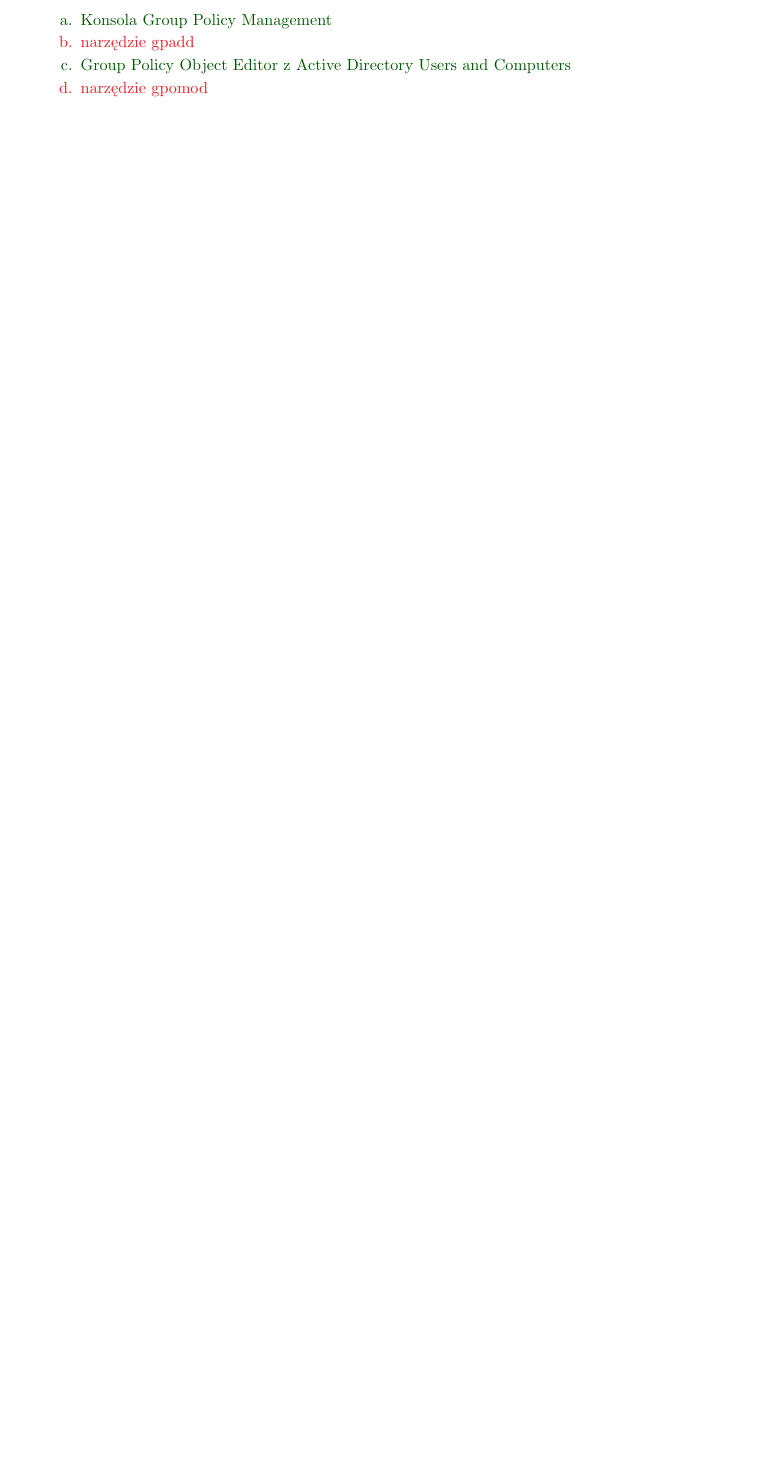
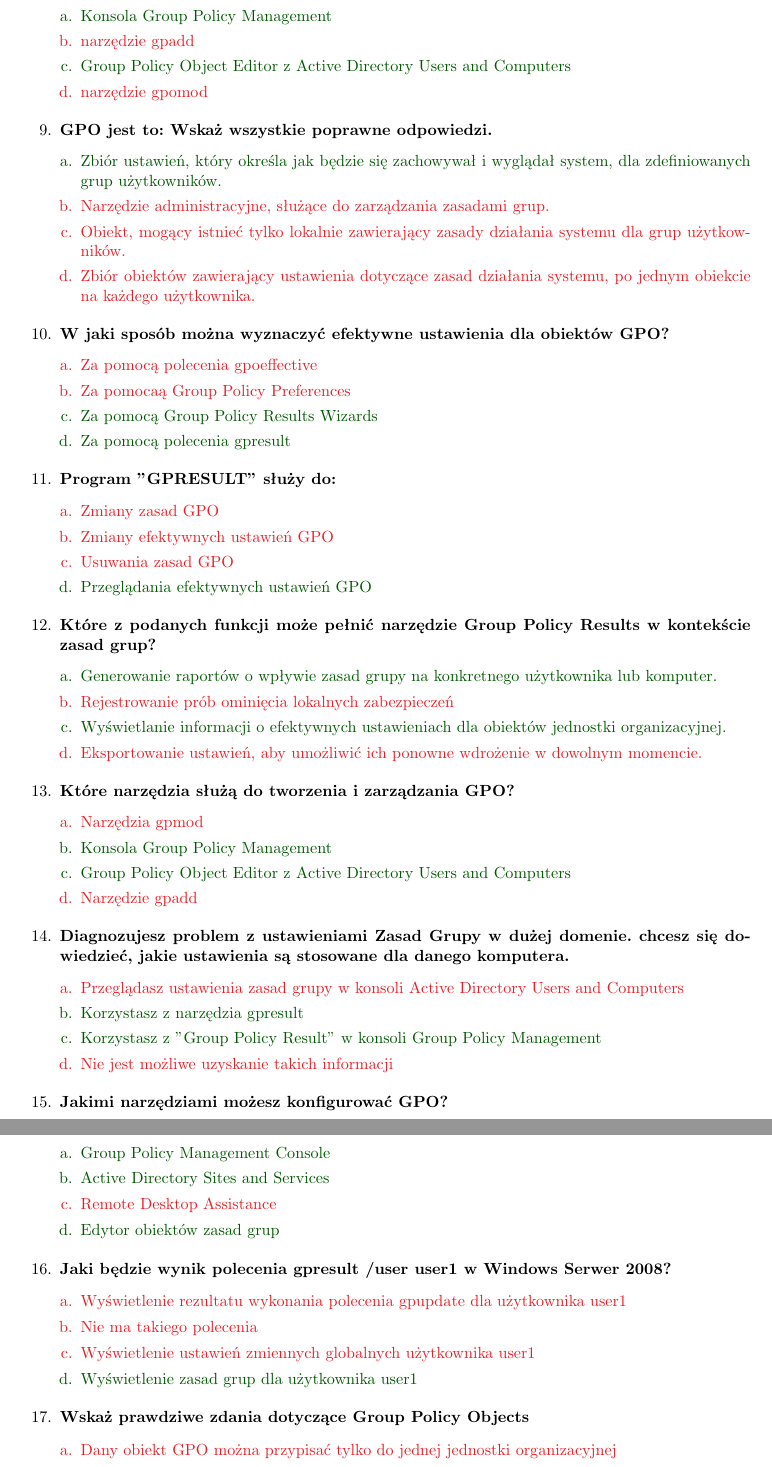
Before and after one commit to Forczu/Dedykowane-systemy-operacyjne-pytania, a LaTeX document (DSO_main.tex, which reads Tex/Win_2_GPO.tex): part of page 8 of 11 before the commit and two parts of pages 9 and 10 of 13 after it, the two joined at a grey line, cut so that both start at the same text, the shorter picture padded with empty space. Compiled offline with pdfLaTeX.

Commit message:
Połowa Win GPO

```diff
--- a/Tex/Win_2_GPO.tex
+++ b/Tex/Win_2_GPO.tex
@@ -49,3 +49,56 @@
 		{Tak}{Group Policy Object Editor z Active Directory Users and Computers}%
 		{Nie}{narzędzie gpomod}
 
+		\item \question{GPO jest to: Wskaż wszystkie poprawne odpowiedzi.}%
+		{Tak}{Zbiór ustawień, który określa jak będzie się zachowywał i wyglądał system, dla zdefiniowanych grup użytkowników.}%
+		{Nie}{Narzędzie administracyjne, służące do zarządzania zasadami grup.}%
+		{Nie}{Obiekt, mogący istnieć tylko lokalnie zawierający zasady działania systemu dla grup użytkowników.}%
+		{Nie}{Zbiór obiektów zawierający ustawienia dotyczące zasad działania systemu, po jednym obiekcie na każdego użytkownika.}
+
+		\item \question{W jaki sposób można wyznaczyć efektywne ustawienia dla obiektów GPO?}%
+		{Nie}{Za pomocą polecenia gpoeffective}%
+		{Nie}{Za pomocaą Group Policy Preferences}%
+		{Tak}{Za pomocą Group Policy Results Wizards}%
+		{Tak}{Za pomocą polecenia gpresult}
+
+		\item \question{Program "GPRESULT" służy do:}%
+		{Nie}{Zmiany zasad GPO}%
+		{Nie}{Zmiany efektywnych ustawień GPO}%
+		{Nie}{Usuwania zasad GPO}%
+		{Tak}{Przeglądania efektywnych ustawień GPO}
+
+		\item \question{Które z podanych funkcji może pełnić narzędzie Group Policy Results w kontekście zasad grup?}%
+		{Tak}{Generowanie raportów o wpływie zasad grupy na konkretnego użytkownika lub komputer.}%
+		{Nie}{Rejestrowanie prób ominięcia lokalnych zabezpieczeń}%
+		{Tak}{Wyświetlanie informacji o efektywnych ustawieniach dla obiektów jednostki organizacyjnej.}%
+		{Nie}{Eksportowanie ustawień, aby umożliwić ich ponowne wdrożenie w dowolnym momencie.}
+
+		\item \question{Które narzędzia służą do tworzenia i zarządzania GPO?}%
+		{Nie}{Narzędzia gpmod}%
+		{Tak}{Konsola Group Policy Management}%
+		{Tak}{Group Policy Object Editor z Active Directory Users and Computers}%
+		{Nie}{Narzędzie gpadd}
+
+		\item \question{Diagnozujesz problem z ustawieniami Zasad Grupy w dużej domenie. chcesz się dowiedzieć, jakie ustawienia są stosowane dla danego komputera.}%
+		{Nie}{Przeglądasz ustawienia zasad grupy w konsoli Active Directory Users and Computers}%
+		{Tak}{Korzystasz z narzędzia gpresult}%
+		{Tak}{Korzystasz z  "Group Policy Result" w konsoli Group Policy Management}%
+		{Nie}{Nie jest możliwe uzyskanie takich informacji}
+
+		\item \question{Jakimi narzędziami możesz konfigurować GPO?}%
+		{Tak}{Group Policy Management Console}%
+		{Tak}{Active Directory Sites and Services}%
+		{Nie}{Remote Desktop Assistance}%
+		{Tak}{Edytor obiektów zasad grup}
+
+		\item \question{Jaki będzie wynik polecenia gpresult /user user1 w Windows Serwer 2008?}%
+		{Nie}{Wyświetlenie rezultatu wykonania polecenia gpupdate dla użytkownika user1}%
+		{Nie}{Nie ma takiego polecenia}%
+		{Nie}{Wyświetlenie ustawień zmiennych globalnych użytkownika user1}%
+		{Tak}{Wyświetlenie zasad grup dla użytkownika user1}
+
+		\item \question{Wskaż prawdziwe zdania dotyczące Group Policy Objects}%
+		{Nie}{Dany obiekt GPO można przypisać tylko do jednej jednostki organizacyjnej}%
+		{Tak}{Zasady zawarte w GPO przypisanym do domeny są domyślnie dziedziczone przez jednostki organizacyjne tej domeny}%
+		{Tak}{Do jednej jednostki organizacyjnej można przypisać wiele różnych obiektów GPO}%
+		{Tak}{Zasady obiektów GPO przypisanych jednostkom podrzędnym domyślnie nadpisują zasady odziedziczone z GPO jednostek nadrzędnych}
```
Also changed, not shown: DSO_main.tex (+1 -1 lines), DSO_main.pdf, Tex/Win_2_GPO.tex (6 more changed lines), 3 other files.
